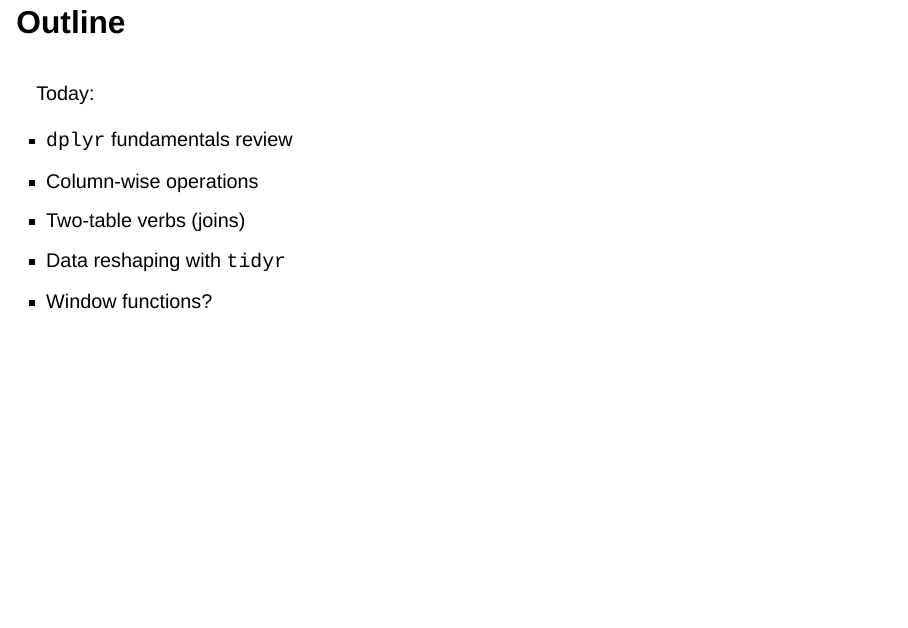
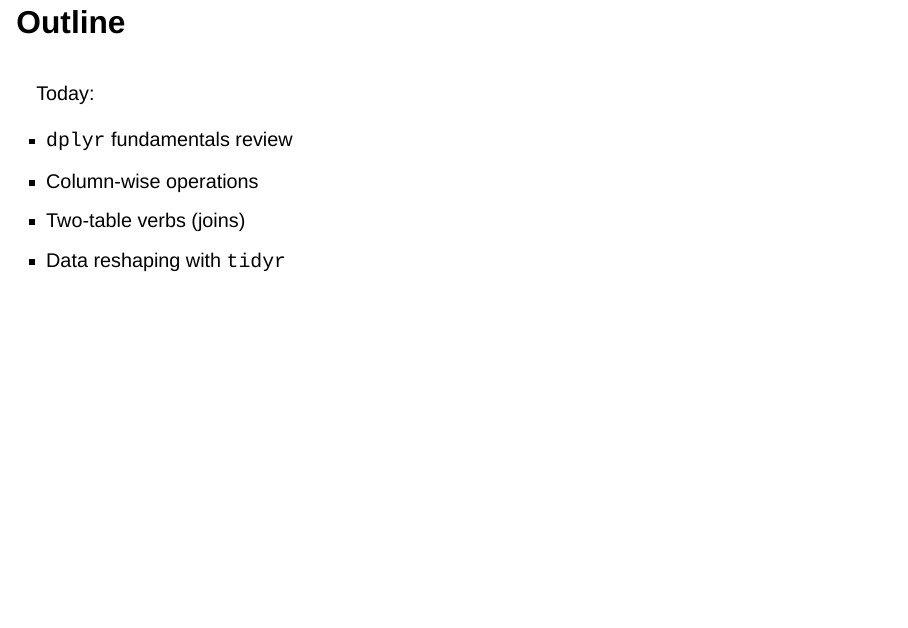
Before and after one commit to ateucher/pc-intermediate-r, a Quarto document (data-manipulation.qmd): page 2 of 46. Rendered offline with R 4.5, knitr and Pandoc in place of Quarto, with nearby package versions; drawn as Slidy slides in place of the format the file asks for.

Commit message:
update schedule; freeze

```diff
--- a/data-manipulation.qmd
+++ b/data-manipulation.qmd
@@ -28,7 +28,6 @@ Today:
 - Column-wise operations
 - Two-table verbs (joins)
 - Data reshaping with `tidyr`
-- Window functions?
 
 :::
 :::
```
Also changed, not shown: 1 other file.
